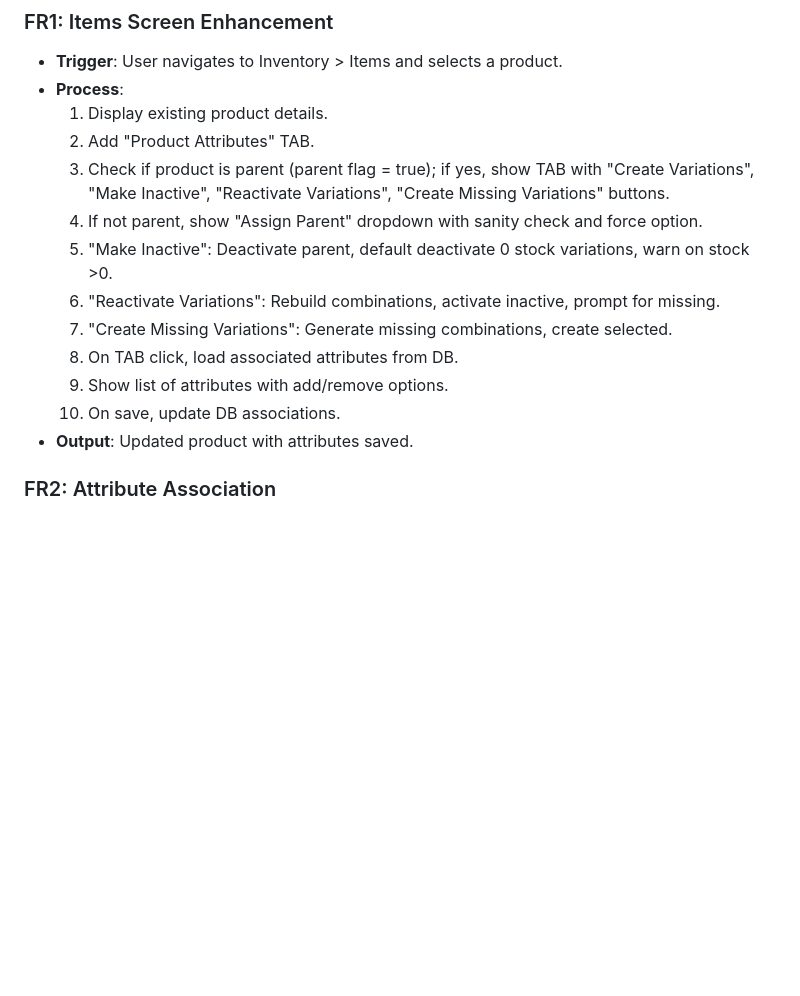
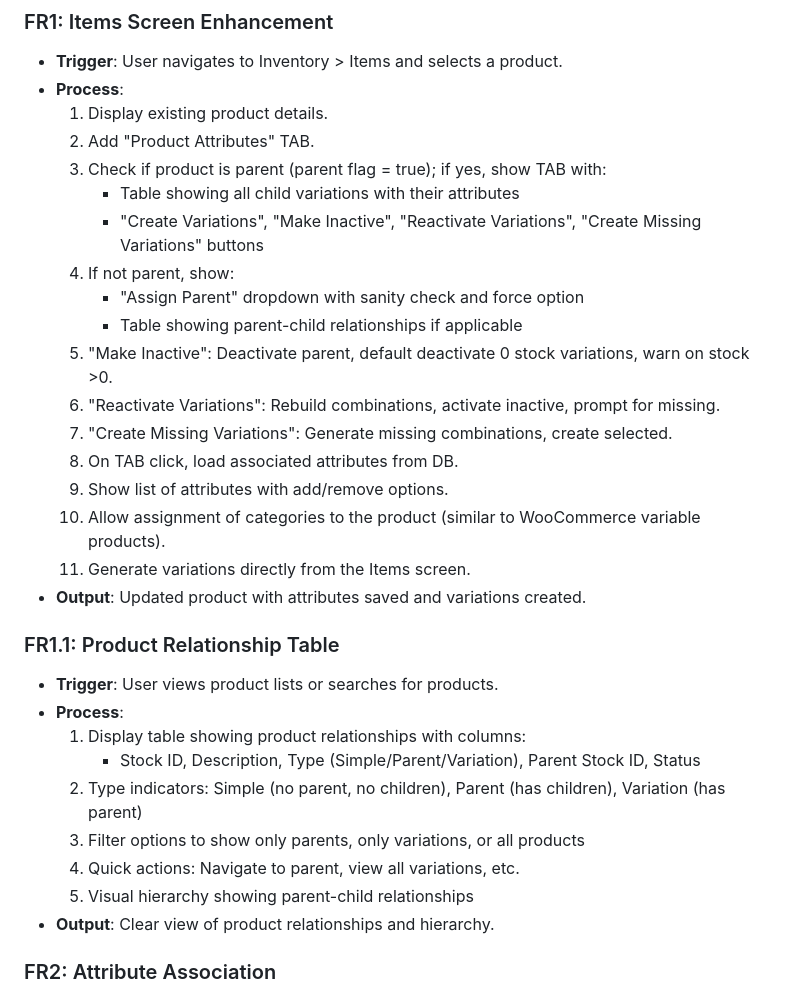
Before and after one commit to ksfraser/FA_ProductAttributes, a Markdown page: Project Docs/Functional_Requirements_Specification.md, the part around the change. Drawn GitHub-style; blank space fills up the shorter version.

```diff
--- a/Project Docs/Functional_Requirements_Specification.md
+++ b/Project Docs/Functional_Requirements_Specification.md
@@ -10,15 +10,31 @@ This document details the functional behavior of the Product Attributes module f
 - **Process**:
   1. Display existing product details.
   2. Add "Product Attributes" TAB.
-  3. Check if product is parent (parent flag = true); if yes, show TAB with "Create Variations", "Make Inactive", "Reactivate Variations", "Create Missing Variations" buttons.
-  4. If not parent, show "Assign Parent" dropdown with sanity check and force option.
+  3. Check if product is parent (parent flag = true); if yes, show TAB with:
+     - Table showing all child variations with their attributes
+     - "Create Variations", "Make Inactive", "Reactivate Variations", "Create Missing Variations" buttons
+  4. If not parent, show:
+     - "Assign Parent" dropdown with sanity check and force option
+     - Table showing parent-child relationships if applicable
   5. "Make Inactive": Deactivate parent, default deactivate 0 stock variations, warn on stock >0.
   6. "Reactivate Variations": Rebuild combinations, activate inactive, prompt for missing.
   7. "Create Missing Variations": Generate missing combinations, create selected.
   8. On TAB click, load associated attributes from DB.
   9. Show list of attributes with add/remove options.
-  10. On save, update DB associations.
-- **Output**: Updated product with attributes saved.
+  10. Allow assignment of categories to the product (similar to WooCommerce variable products).
+  11. Generate variations directly from the Items screen.
+- **Output**: Updated product with attributes saved and variations created.
+
+### FR1.1: Product Relationship Table
+- **Trigger**: User views product lists or searches for products.
+- **Process**:
+  1. Display table showing product relationships with columns:
+     - Stock ID, Description, Type (Simple/Parent/Variation), Parent Stock ID, Status
+  2. Type indicators: Simple (no parent, no children), Parent (has children), Variation (has parent)
+  3. Filter options to show only parents, only variations, or all products
+  4. Quick actions: Navigate to parent, view all variations, etc.
+  5. Visual hierarchy showing parent-child relationships
+- **Output**: Clear view of product relationships and hierarchy.
 
 ### FR2: Attribute Association
 - **Trigger**: User on Product Attributes TAB.
```
Also changed, not shown: Project Docs/Requirements_Review_and_Gaps.md (+23 -0 lines), Project Docs/Requirements_Traceability_Matrix.md (+3 -0 lines).
